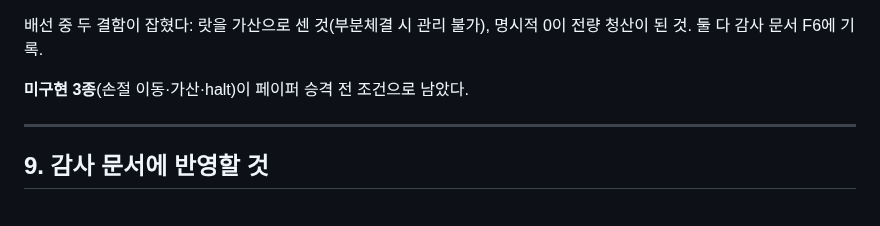
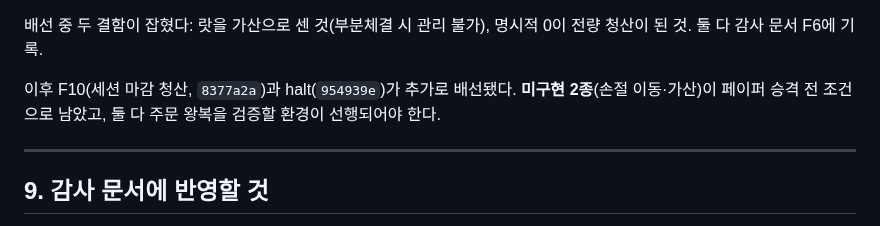
Before and after one commit to moner050/finance-auto-trading, a Markdown page: docs/audit/2026-09-02-exit-path-investigation.md, the part around the change. GitHub-like rendering.

```diff
--- a/docs/audit/2026-09-02-exit-path-investigation.md
+++ b/docs/audit/2026-09-02-exit-path-investigation.md
@@ -171,7 +171,7 @@ if must_be_flat:
 
 배선 중 두 결함이 잡혔다: 랏을 가산으로 센 것(부분체결 시 관리 불가), 명시적 0이 전량 청산이 된 것. 둘 다 감사 문서 F6에 기록.
 
-**미구현 3종**(손절 이동·가산·halt)이 페이퍼 승격 전 조건으로 남았다.
+이후 F10(세션 마감 청산, `8377a2a`)과 halt(`954939e`)가 추가로 배선됐다. **미구현 2종**(손절 이동·가산)이 페이퍼 승격 전 조건으로 남았고, 둘 다 주문 왕복을 검증할 환경이 선행되어야 한다.
 
 ---
 
```
Also changed, not shown: docs/audit/2026-09-02-shadow-conformance-findings.md (+25 -8 lines).
